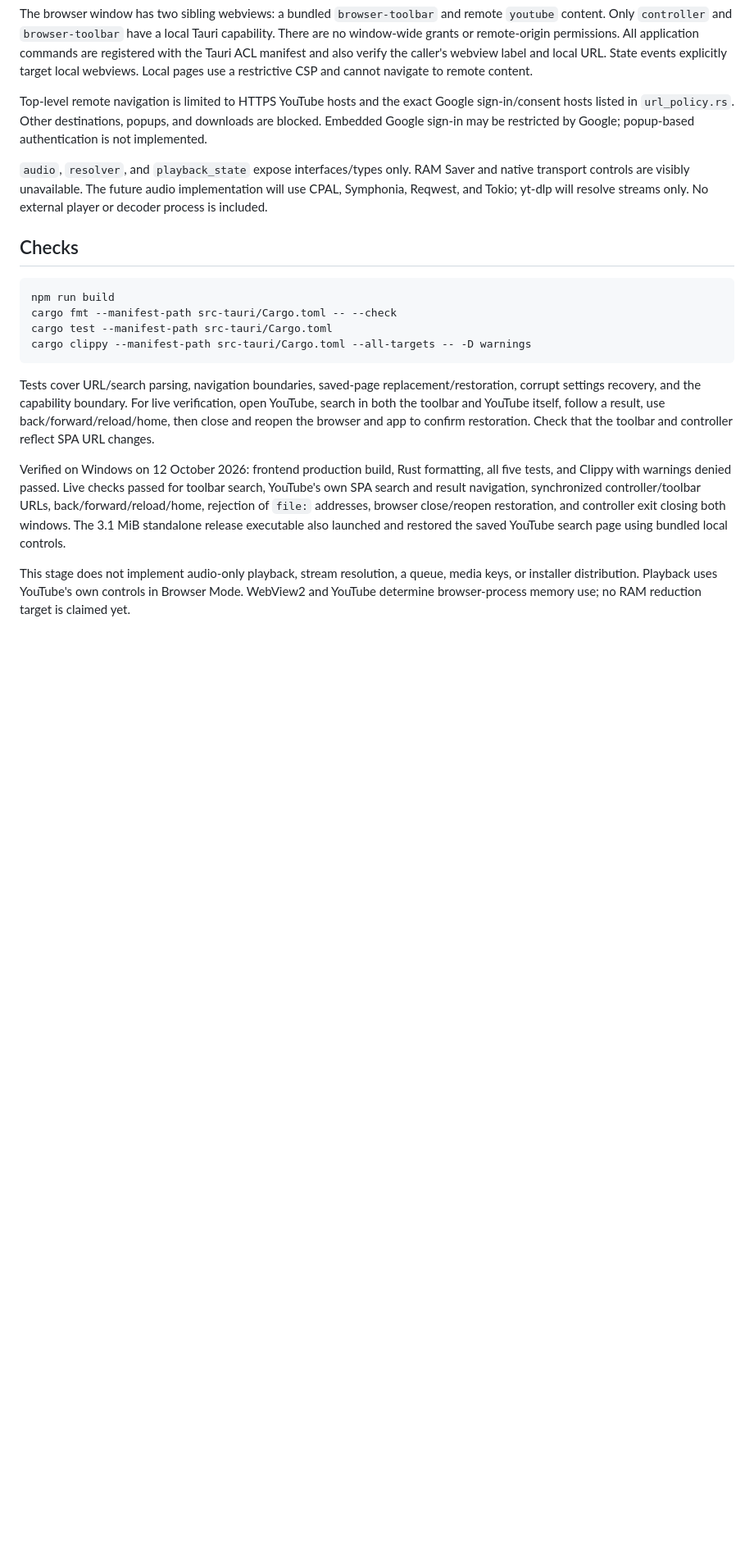
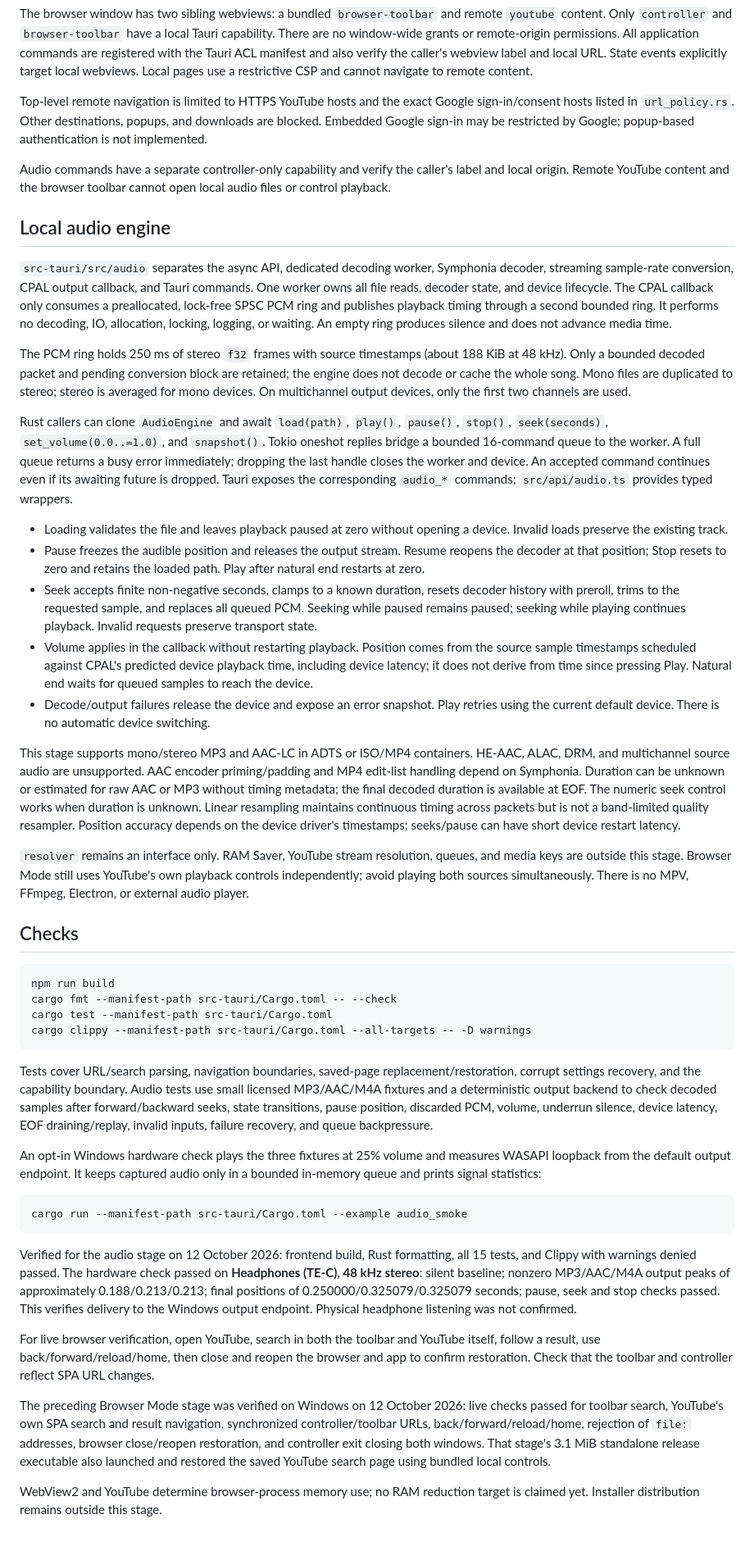
Before and after one commit to shakodev/MediaBrowser, a Markdown page: README.md, the part around one of its changes. Shown at 82% size. GitHub-like rendering; blank space fills up the shorter version.

Commit message:
docs: describe local audio API, verification and limits

````diff
--- a/README.md
+++ b/README.md
@@ -35,7 +36,25 @@ The browser window has two sibling webviews: a bundled `browser-toolbar` and rem
 
 Top-level remote navigation is limited to HTTPS YouTube hosts and the exact Google sign-in/consent hosts listed in `url_policy.rs`. Other destinations, popups, and downloads are blocked. Embedded Google sign-in may be restricted by Google; popup-based authentication is not implemented.
 
-`audio`, `resolver`, and `playback_state` expose interfaces/types only. RAM Saver and native transport controls are visibly unavailable. The future audio implementation will use CPAL, Symphonia, Reqwest, and Tokio; yt-dlp will resolve streams only. No external player or decoder process is included.
+Audio commands have a separate controller-only capability and verify the caller's label and local origin. Remote YouTube content and the browser toolbar cannot open local audio files or control playback.
+
+## Local audio engine
+
+`src-tauri/src/audio` separates the async API, dedicated decoding worker, Symphonia decoder, streaming sample-rate conversion, CPAL output callback, and Tauri commands. One worker owns all file reads, decoder state, and device lifecycle. The CPAL callback only consumes a preallocated, lock-free SPSC PCM ring and publishes playback timing through a second bounded ring. It performs no decoding, IO, allocation, locking, logging, or waiting. An empty ring produces silence and does not advance media time.
+
+The PCM ring holds 250 ms of stereo `f32` frames with source timestamps (about 188 KiB at 48 kHz). Only a bounded decoded packet and pending conversion block are retained; the engine does not decode or cache the whole song. Mono files are duplicated to stereo; stereo is averaged for mono devices. On multichannel output devices, only the first two channels are used.
+
+Rust callers can clone `AudioEngine` and await `load(path)`, `play()`, `pause()`, `stop()`, `seek(seconds)`, `set_volume(0.0..=1.0)`, and `snapshot()`. Tokio oneshot replies bridge a bounded 16-command queue to the worker. A full queue returns a busy error immediately; dropping the last handle closes the worker and device. An accepted command continues even if its awaiting future is dropped. Tauri exposes the corresponding `audio_*` commands; `src/api/audio.ts` provides typed wrappers.
+
+- Loading validates the file and leaves playback paused at zero without opening a device. Invalid loads preserve the existing track.
+- Pause freezes the audible position and releases the output stream. Resume reopens the decoder at that position; Stop resets to zero and retains the loaded path. Play after natural end restarts at zero.
+- Seek accepts finite non-negative seconds, clamps to a known duration, resets decoder history with preroll, trims to the requested sample, and replaces all queued PCM. Seeking while paused remains paused; seeking while playing continues playback. Invalid requests preserve transport state.
+- Volume applies in the callback without restarting playback. Position comes from the source sample timestamps scheduled against CPAL's predicted device playback time, including device latency; it does not derive from time since pressing Play. Natural end waits for queued samples to reach the device.
+- Decode/output failures release the device and expose an error snapshot. Play retries using the current default device. There is no automatic device switching.
+
+This stage supports mono/stereo MP3 and AAC-LC in ADTS or ISO/MP4 containers. HE-AAC, ALAC, DRM, and multichannel source audio are unsupported. AAC encoder priming/padding and MP4 edit-list handling depend on Symphonia. Duration can be unknown or estimated for raw AAC or MP3 without timing metadata; the final decoded duration is available at EOF. The numeric seek control works when duration is unknown. Linear resampling maintains continuous timing across packets but is not a band-limited quality resampler. Position accuracy depends on the device driver's timestamps; seeks/pause can have short device restart latency.
+
+`resolver` remains an interface only. RAM Saver, YouTube stream resolution, queues, and media keys are outside this stage. Browser Mode still uses YouTube's own playback controls independently; avoid playing both sources simultaneously. There is no MPV, FFmpeg, Electron, or external audio player.
 
 ## Checks
 
@@ -46,8 +65,18 @@ cargo test --manifest-path src-tauri/Cargo.toml
 cargo clippy --manifest-path src-tauri/Cargo.toml --all-targets -- -D warnings
 ```
 
-Tests cover URL/search parsing, navigation boundaries, saved-page replacement/restoration, corrupt settings recovery, and the capability boundary. For live verification, open YouTube, search in both the toolbar and YouTube itself, follow a result, use back/forward/reload/home, then close and reopen the browser and app to confirm restoration. Check that the toolbar and controller reflect SPA URL changes.
+Tests cover URL/search parsing, navigation boundaries, saved-page replacement/restoration, corrupt settings recovery, and the capability boundary. Audio tests use small licensed MP3/AAC/M4A fixtures and a deterministic output backend to check decoded samples after forward/backward seeks, state transitions, pause position, discarded PCM, volume, underrun silence, device latency, EOF draining/replay, invalid inputs, failure recovery, and queue backpressure.
 
-Verified on Windows on 12 October 2026: frontend production build, Rust formatting, all five tests, and Clippy with warnings denied passed. Live checks passed for toolbar search, YouTube's own SPA search and result navigation, synchronized controller/toolbar URLs, back/forward/reload/home, rejection of `file:` addresses, browser close/reopen restoration, and controller exit closing both windows. The 3.1 MiB standalone release executable also launched and restored the saved YouTube search page using bundled local controls.
+An opt-in Windows hardware check plays the three fixtures at 25% volume and measures WASAPI loopback from the default output endpoint. It keeps captured audio only in a bounded in-memory queue and prints signal statistics:
 
-This stage does not implement audio-only playback, stream resolution, a queue, media keys, or installer distribution. Playback uses YouTube's own controls in Browser Mode. WebView2 and YouTube determine browser-process memory use; no RAM reduction target is claimed yet.
+```powershell
+cargo run --manifest-path src-tauri/Cargo.toml --example audio_smoke
+```
+
+Verified for the audio stage on 12 October 2026: frontend build, Rust formatting, all 15 tests, and Clippy with warnings denied passed. The hardware check passed on **Headphones (TE-C), 48 kHz stereo**: silent baseline; nonzero MP3/AAC/M4A output peaks of approximately 0.188/0.213/0.213; final positions of 0.250000/0.325079/0.325079 seconds; pause, seek and stop checks passed. This verifies delivery to the Windows output endpoint. Physical headphone listening was not confirmed.
+
+For live browser verification, open YouTube, search in both the toolbar and YouTube itself, follow a result, use back/forward/reload/home, then close and reopen the browser and app to confirm restoration. Check that the toolbar and controller reflect SPA URL changes.
+
+The preceding Browser Mode stage was verified on Windows on 12 October 2026: live checks passed for toolbar search, YouTube's own SPA search and result navigation, synchronized controller/toolbar URLs, back/forward/reload/home, rejection of `file:` addresses, browser close/reopen restoration, and controller exit closing both windows. That stage's 3.1 MiB standalone release executable also launched and restored the saved YouTube search page using bundled local controls.
+
+WebView2 and YouTube determine browser-process memory use; no RAM reduction target is claimed yet. Installer distribution remains outside this stage.
````
Also changed, not shown: other parts of README.md (+1 -0 lines).
